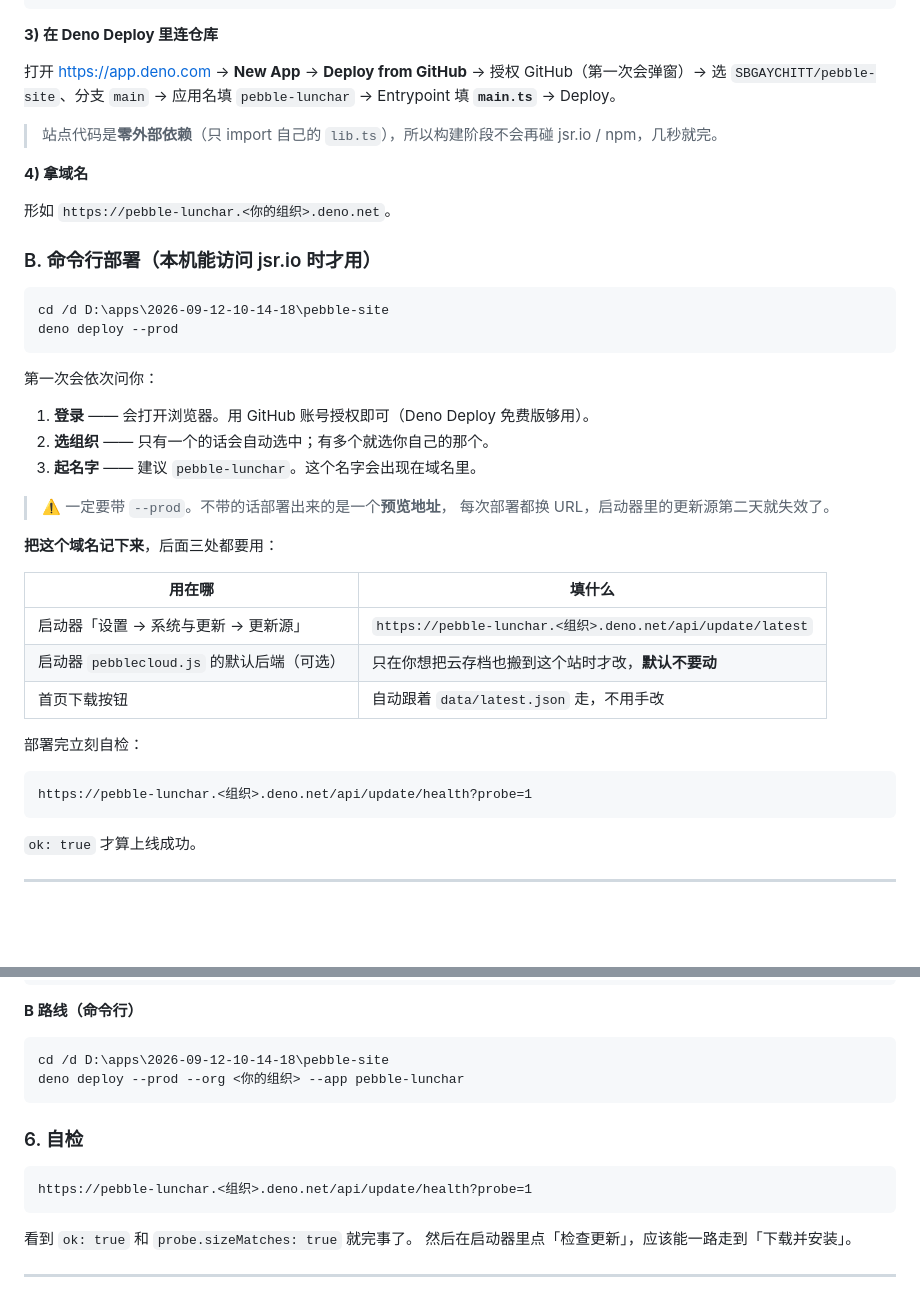
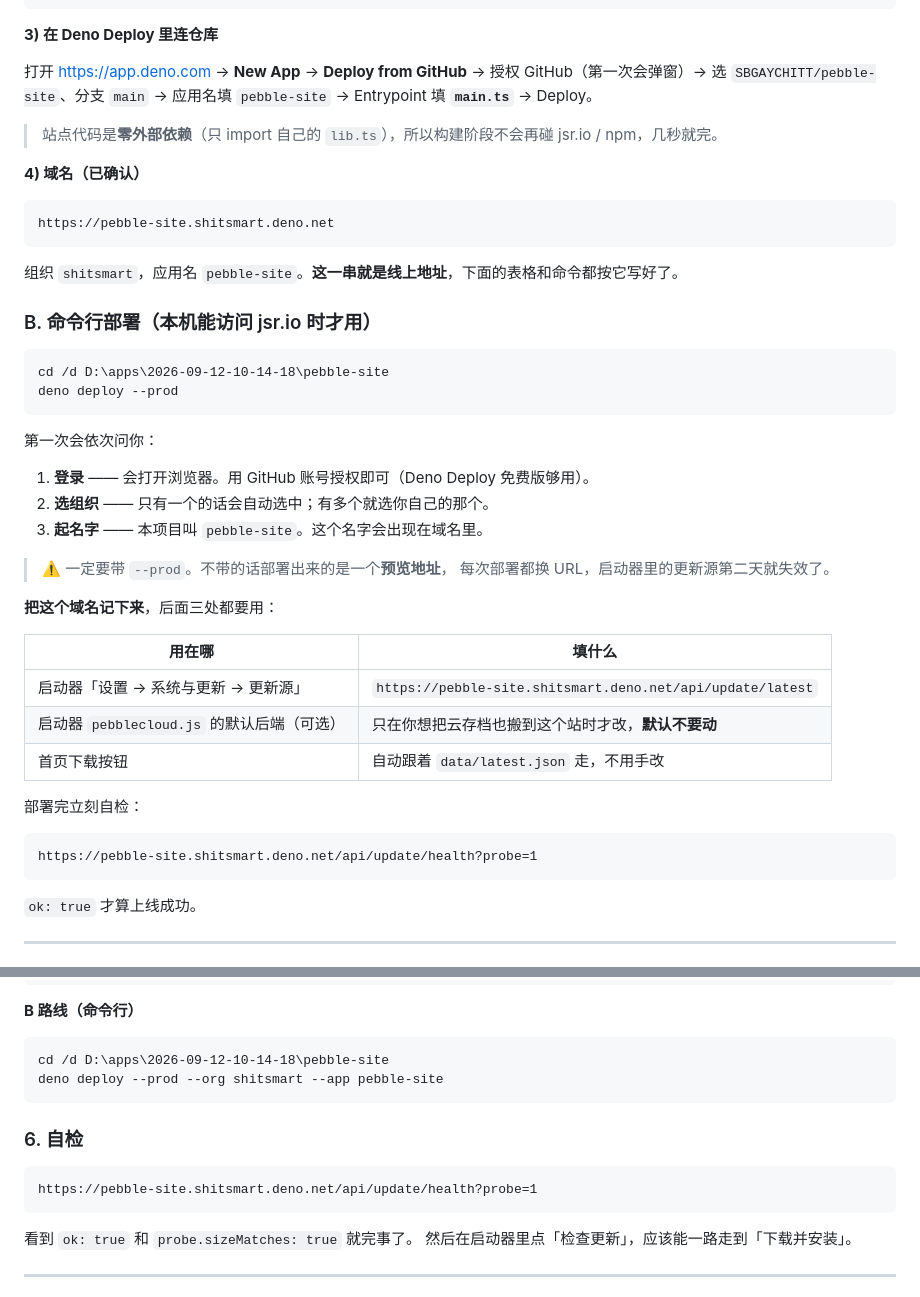
Before and after one commit to SBGAYCHITT/pebble-site, a Markdown page: DEPLOY.md, 2 parts joined by grey strips. GitHub-like rendering; blank space fills up the shorter version.

Commit message:
DEPLOY.md 写入实际域名 pebble-site.shitsmart.deno.net
部署已确认成功，占位符不再需要，直接给能点的地址。

````diff
--- a/DEPLOY.md
+++ b/DEPLOY.md
@@ -131,14 +131,18 @@ git push -u origin main
 
 打开 https://app.deno.com → **New App** → **Deploy from GitHub** →
 授权 GitHub（第一次会弹窗）→ 选 `SBGAYCHITT/pebble-site`、分支 `main` →
-应用名填 `pebble-lunchar` → Entrypoint 填 **`main.ts`** → Deploy。
+应用名填 `pebble-site` → Entrypoint 填 **`main.ts`** → Deploy。
 
 > 站点代码是**零外部依赖**（只 import 自己的 `lib.ts`），所以构建阶段不会再碰
 > jsr.io / npm，几秒就完。
 
-**4) 拿域名**
+**4) 域名（已确认）**
 
-形如 `https://pebble-lunchar.<你的组织>.deno.net`。
+```
+https://pebble-site.shitsmart.deno.net
+```
+
+组织 `shitsmart`，应用名 `pebble-site`。**这一串就是线上地址**，下面的表格和命令都按它写好了。
 
 ### B. 命令行部署（本机能访问 jsr.io 时才用）
 
@@ -151,7 +155,7 @@ deno deploy --prod
 
 1. **登录** —— 会打开浏览器。用 GitHub 账号授权即可（Deno Deploy 免费版够用）。
 2. **选组织** —— 只有一个的话会自动选中；有多个就选你自己的那个。
-3. **起名字** —— 建议 `pebble-lunchar`。这个名字会出现在域名里。
+3. **起名字** —— 本项目叫 `pebble-site`。这个名字会出现在域名里。
 
 > ⚠️ 一定要带 `--prod`。不带的话部署出来的是一个**预览地址**，
 > 每次部署都换 URL，启动器里的更新源第二天就失效了。
@@ -160,14 +164,14 @@ deno deploy --prod
 
 | 用在哪 | 填什么 |
 |---|---|
-| 启动器「设置 → 系统与更新 → 更新源」 | `https://pebble-lunchar.<组织>.deno.net/api/update/latest` |
+| 启动器「设置 → 系统与更新 → 更新源」 | `https://pebble-site.shitsmart.deno.net/api/update/latest` |
 | 启动器 `pebblecloud.js` 的默认后端（可选） | 只在你想把云存档也搬到这个站时才改，**默认不要动** |
 | 首页下载按钮 | 自动跟着 `data/latest.json` 走，不用手改 |
 
 部署完立刻自检：
 
 ```
-https://pebble-lunchar.<组织>.deno.net/api/update/health?probe=1
+https://pebble-site.shitsmart.deno.net/api/update/health?probe=1
 ```
 
 `ok: true` 才算上线成功。
@@ -251,13 +255,13 @@ git push
 
 ```bat
 cd /d D:\apps\2026-09-12-10-14-18\pebble-site
-deno deploy --prod --org <你的组织> --app pebble-lunchar
+deno deploy --prod --org shitsmart --app pebble-site
 ```
 
 ### 6. 自检
 
 ```
-https://pebble-lunchar.<组织>.deno.net/api/update/health?probe=1
+https://pebble-site.shitsmart.deno.net/api/update/health?probe=1
 ```
 
 看到 `ok: true` 和 `probe.sizeMatches: true` 就完事了。
````
